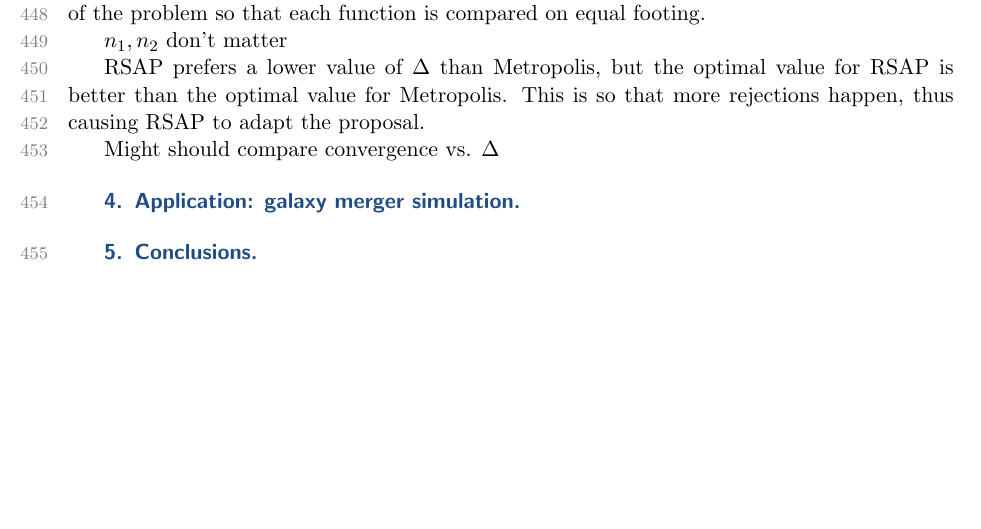
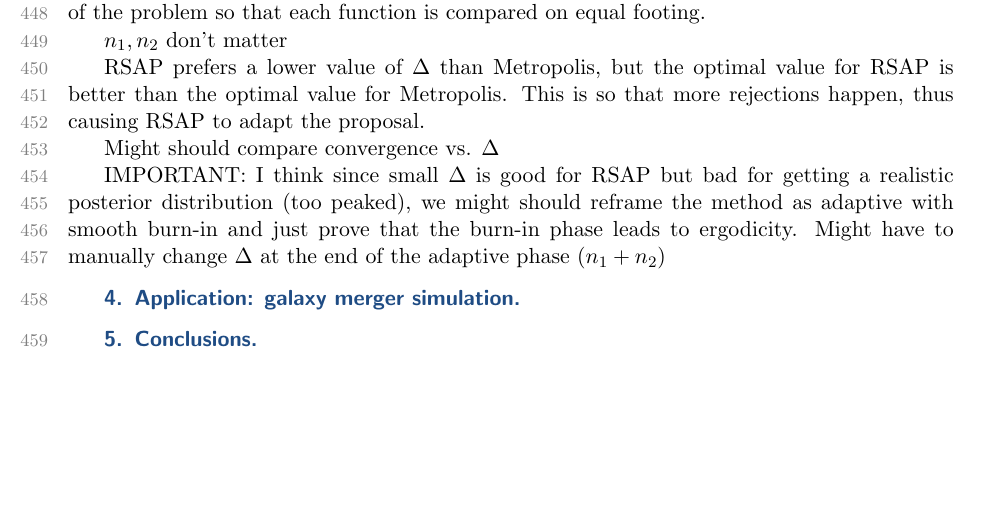
Before and after one commit to gtw2i/UQ_RSAP_Paper, a LaTeX paper (UQ_Article_16_CosineProbability.tex): part of page 15 of 19, cut so that both start at the same text, the shorter picture padded with empty space. The pictures show the PDF file UQ_Article_16_CosineProbability.pdf that the author committed with the source.

Commit message:
idk what this is

```diff
--- a/UQ_Article_16_CosineProbability.tex
+++ b/UQ_Article_16_CosineProbability.tex
@@ -494,6 +494,9 @@ RSAP prefers a lower value of $\Delta$ than Metropolis, but the optimal value fo
 
 Might should compare convergence vs. $\Delta$
 
+IMPORTANT: I think since small $\Delta$ is good for RSAP but bad for getting a realistic posterior distribution (too peaked), we might should reframe the method as adaptive with smooth burn-in and just prove that the burn-in phase leads to ergodicity. Might have to manually change $\Delta$ at the end of the adaptive phase ($n_1+n_2$)
+
+
 \begin{figure}[!htb]
 \minipage{0.5\textwidth}
 	\includegraphics[width=\linewidth]{UQPlot_ConvWidth_Gaussian_001D_00_AdaF.jpg}
```
Also changed, not shown: UQ_Article_16_CosineProbability.pdf, 3 other files.
